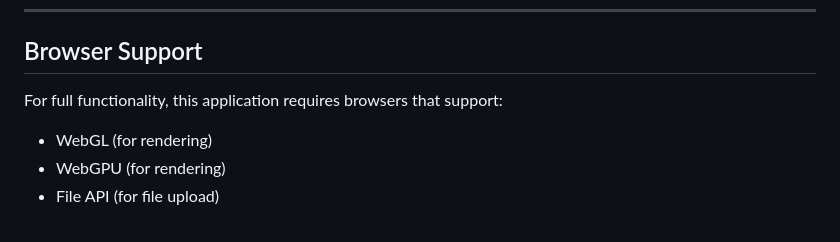
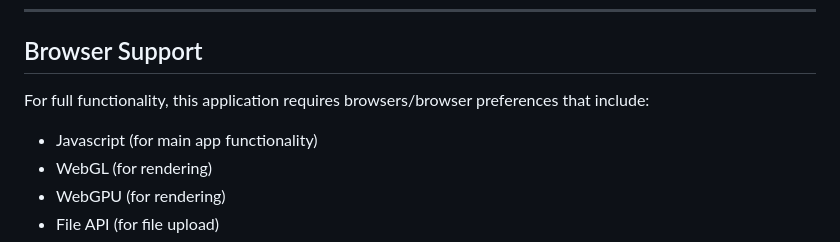
Before and after one commit to composedbymax/Shader-Sandbox, a Markdown page: README.md, the part around one of its changes. Rendered like a GitHub page.

```diff
--- a/README.md
+++ b/README.md
@@ -68,8 +74,9 @@ This application is built entirely with native PHP, HTML5, CSS, and JavaScript.
 
 ## Browser Support
 
-For full functionality, this application requires browsers that support:
+For full functionality, this application requires browsers/browser preferences that include:
 
+- Javascript (for main app functionality)
 - WebGL (for rendering)
 - WebGPU (for rendering)
 - File API (for file upload)
```
Also changed, not shown: other parts of README.md (+27 -21 lines).
